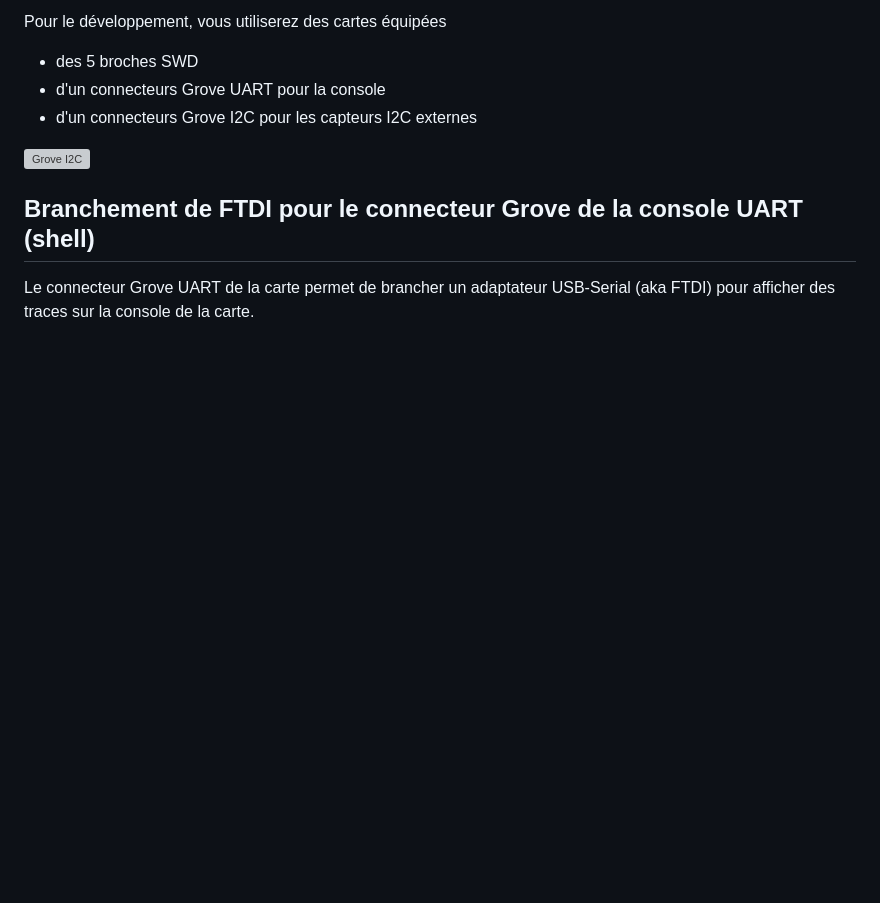
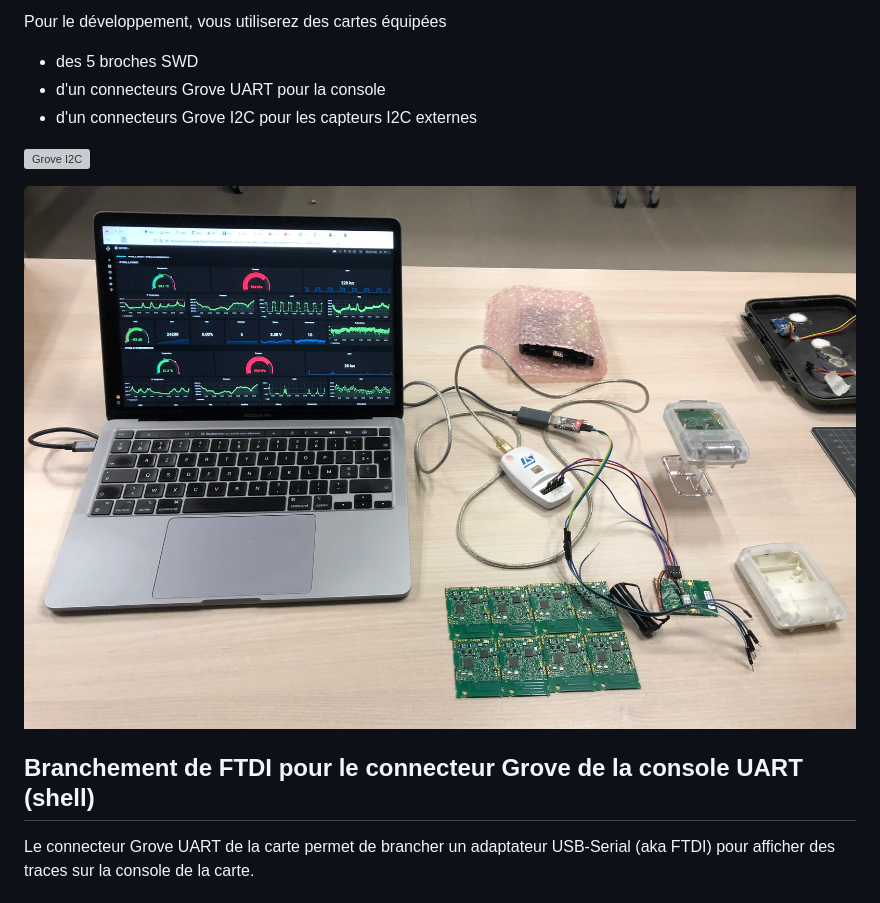
Before and after one commit to CampusIoT/RIOT-wyres, a Markdown page: tutoriel/02.md, the part around the change. GitHub-like rendering; pictures changed too: tutoriel/images/wyres-setup-dev.jpg (added); blank space fills up the shorter version; grey boxes are pictures that could not be loaded.

Commit message:
ajout image

```diff
--- a/tutoriel/02.md
+++ b/tutoriel/02.md
@@ -64,6 +64,9 @@ Pour le développement, vous utiliserez des cartes équipées
 
 ![Grove I2C](images/wyres-dev-conf.jpg)
 
+![Wyres Setup](images/wyres-setup-dev.jpg)
+
+
 ## Branchement de FTDI pour le connecteur Grove de la console UART (shell)
 
 Le connecteur Grove UART de la carte permet de brancher un adaptateur USB-Serial (aka FTDI) pour afficher des traces sur la console de la carte.
```
